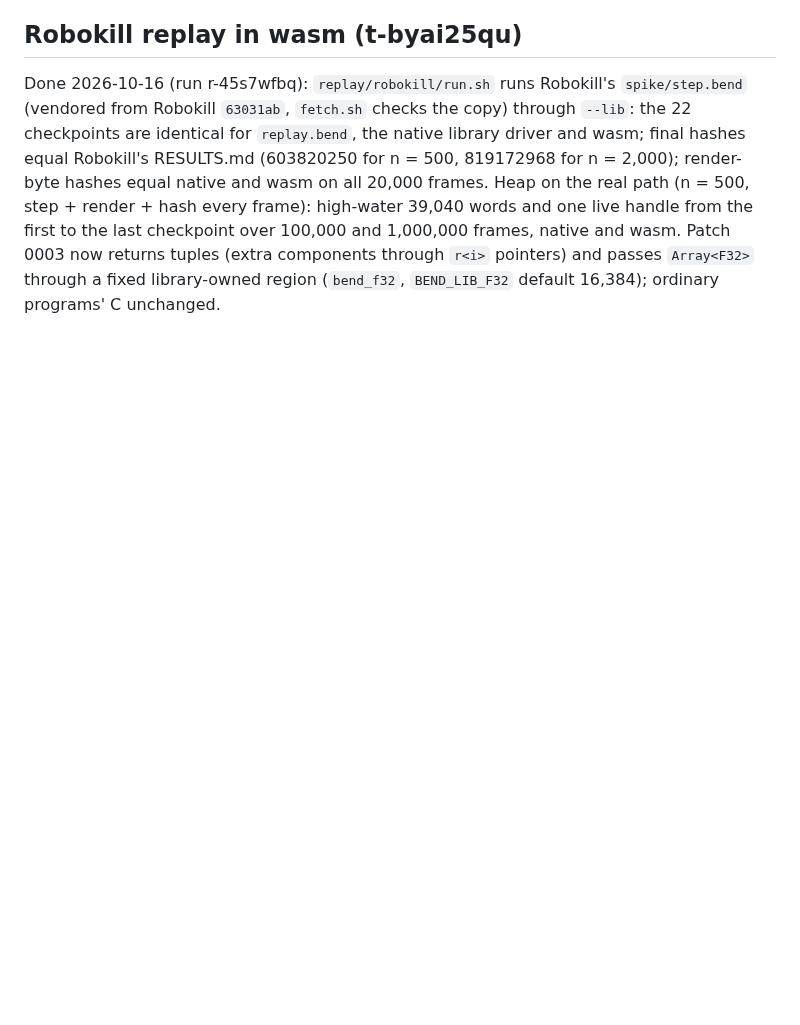
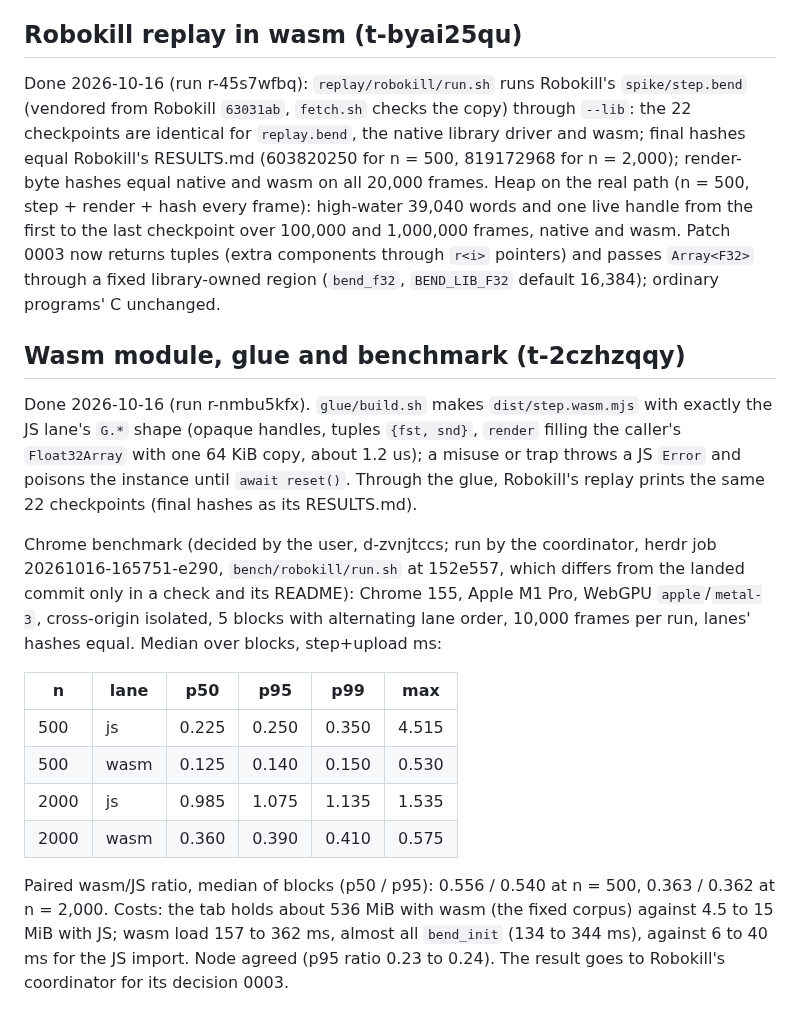
Before and after one commit to rofrol/bend-wasm, a Markdown page: DECISIONS.md, the part around the change. Drawn GitHub-style; blank space fills up the shorter version.

Commit message:
docs(todo): close t-2czhzqqy

```diff
--- a/DECISIONS.md
+++ b/DECISIONS.md
@@ -234,3 +234,34 @@ one live handle from the first to the last checkpoint over 100,000 and
 components through `r<i>` pointers) and passes `Array<F32>` through a
 fixed library-owned region (`bend_f32`, `BEND_LIB_F32` default 16,384);
 ordinary programs' C unchanged.
+
+## Wasm module, glue and benchmark (t-2czhzqqy)
+
+Done 2026-10-16 (run r-nmbu5kfx). `glue/build.sh` makes
+`dist/step.wasm.mjs` with exactly the JS lane's `G.*` shape (opaque
+handles, tuples `{fst, snd}`, `render` filling the caller's
+`Float32Array` with one 64 KiB copy, about 1.2 us); a misuse or trap throws
+a JS `Error` and poisons the instance until `await reset()`. Through the
+glue, Robokill's replay prints the same 22 checkpoints (final hashes as
+its RESULTS.md).
+
+Chrome benchmark (decided by the user, d-zvnjtccs; run by the coordinator,
+herdr job 20261016-165751-e290, `bench/robokill/run.sh` at 152e557, which
+differs from the landed commit only in a check and its README): Chrome 155,
+Apple M1 Pro, WebGPU `apple`/`metal-3`, cross-origin isolated, 5 blocks
+with alternating lane order, 10,000 frames per run, lanes' hashes equal.
+Median over blocks, step+upload ms:
+
+| n | lane | p50 | p95 | p99 | max |
+| --- | --- | --- | --- | --- | --- |
+| 500 | js | 0.225 | 0.250 | 0.350 | 4.515 |
+| 500 | wasm | 0.125 | 0.140 | 0.150 | 0.530 |
+| 2000 | js | 0.985 | 1.075 | 1.135 | 1.535 |
+| 2000 | wasm | 0.360 | 0.390 | 0.410 | 0.575 |
+
+Paired wasm/JS ratio, median of blocks (p50 / p95): 0.556 / 0.540 at
+n = 500, 0.363 / 0.362 at n = 2,000. Costs: the tab holds about 536 MiB
+with wasm (the fixed corpus) against 4.5 to 15 MiB with JS; wasm load
+157 to 362 ms, almost all `bend_init` (134 to 344 ms), against 6 to 40 ms
+for the JS import. Node agreed (p95 ratio 0.23 to 0.24). The result goes
+to Robokill's coordinator for its decision 0003.
```
Also changed, not shown: TODO.md (+0 -12 lines).
